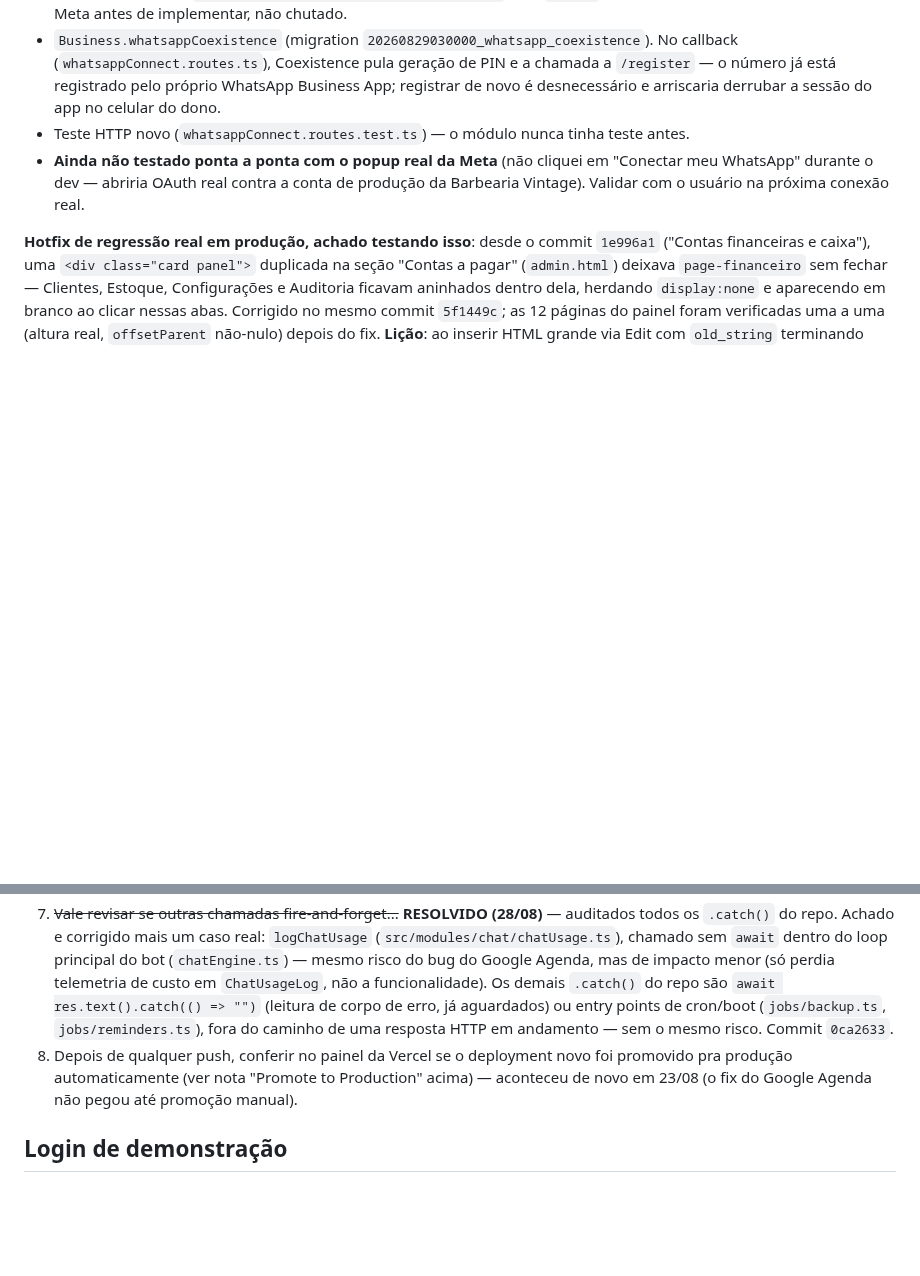
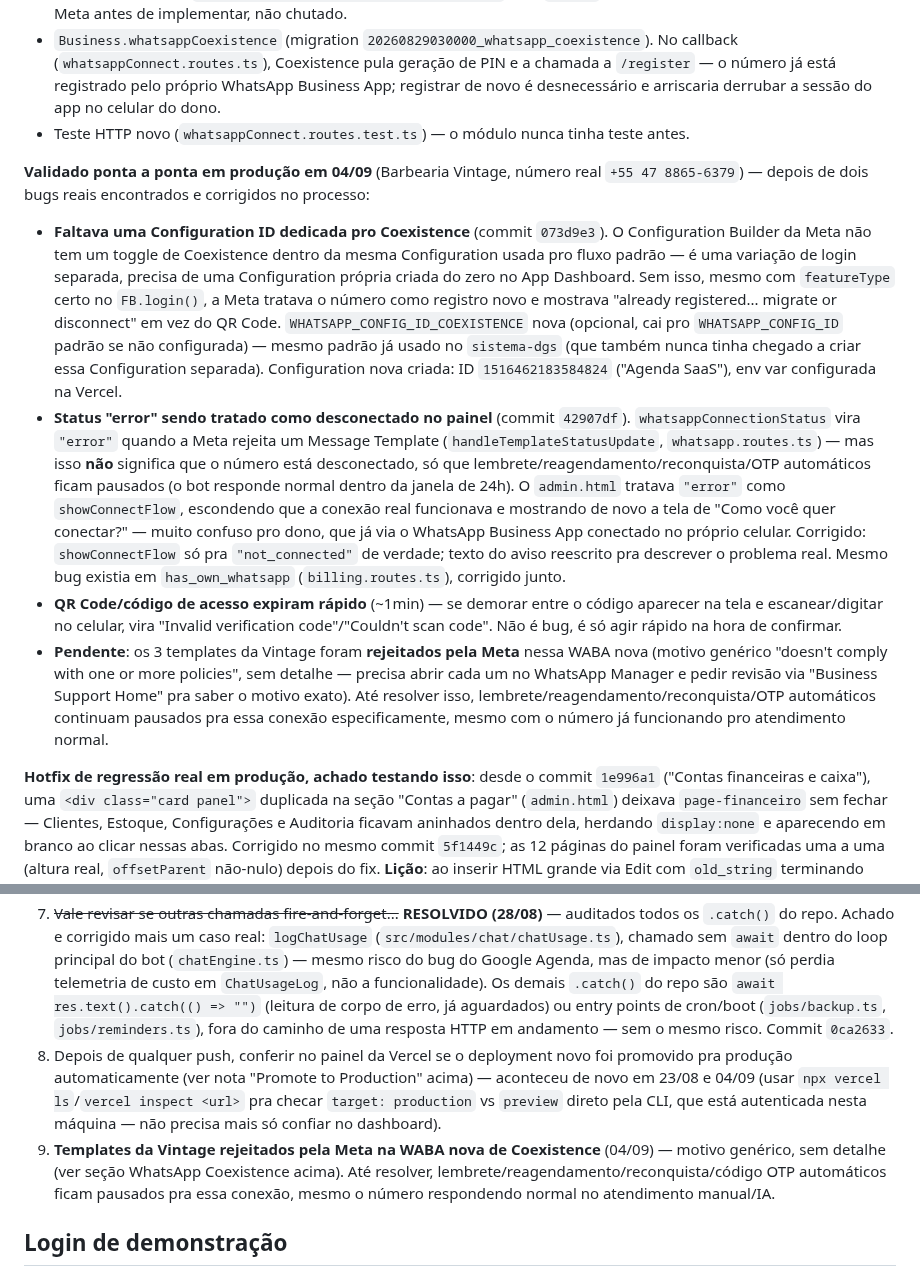
Before and after one commit to iomeswesley/barber, a Markdown page: CLAUDE.md, 2 parts joined by grey strips. GitHub-like rendering; blank space fills up the shorter version.

Commit message:
CLAUDE.md: registra WhatsApp Coexistence validado ponta a ponta em produção
Documenta os dois bugs reais encontrados e corrigidos durante o teste
com a Barbearia Vintage (04/09): falta de Configuration ID dedicada
pro Coexistence (073d9e3) e status 'error' sendo tratado como
desconectado no painel (42907df). Registra pendência nova: motivo da
rejeição dos 3 templates pela Meta ainda não investigado.

Co-Authored-By: Claude Sonnet 5 <noreply@anthropic.com>

```diff
--- a/CLAUDE.md
+++ b/CLAUDE.md
@@ -132,7 +132,13 @@ Migrations aplicadas via `prisma migrate deploy` (nunca `migrate dev`, mesma cau
 - `featureType: "whatsapp_business_app_onboarding"` no `FB.login()` quando Coexistence é escolhido. O evento de finalização é outro (`FINISH_WHATSAPP_BUSINESS_APP_ONBOARDING`, não `FINISH`) — confirmado contra a doc oficial da Meta antes de implementar, não chutado.
 - `Business.whatsappCoexistence` (migration `20260829030000_whatsapp_coexistence`). No callback (`whatsappConnect.routes.ts`), Coexistence pula geração de PIN e a chamada a `/register` — o número já está registrado pelo próprio WhatsApp Business App; registrar de novo é desnecessário e arriscaria derrubar a sessão do app no celular do dono.
 - Teste HTTP novo (`whatsappConnect.routes.test.ts`) — o módulo nunca tinha teste antes.
-- **Ainda não testado ponta a ponta com o popup real da Meta** (não cliquei em "Conectar meu WhatsApp" durante o dev — abriria OAuth real contra a conta de produção da Barbearia Vintage). Validar com o usuário na próxima conexão real.
+
+**Validado ponta a ponta em produção em 04/09** (Barbearia Vintage, número real `+55 47 8865-6379`) — depois de dois bugs reais encontrados e corrigidos no processo:
+
+- **Faltava uma Configuration ID dedicada pro Coexistence** (commit `073d9e3`). O Configuration Builder da Meta não tem um toggle de Coexistence dentro da mesma Configuration usada pro fluxo padrão — é uma variação de login separada, precisa de uma Configuration própria criada do zero no App Dashboard. Sem isso, mesmo com `featureType` certo no `FB.login()`, a Meta tratava o número como registro novo e mostrava "already registered... migrate or disconnect" em vez do QR Code. `WHATSAPP_CONFIG_ID_COEXISTENCE` nova (opcional, cai pro `WHATSAPP_CONFIG_ID` padrão se não configurada) — mesmo padrão já usado no `sistema-dgs` (que também nunca tinha chegado a criar essa Configuration separada). Configuration nova criada: ID `1516462183584824` ("Agenda SaaS"), env var configurada na Vercel.
+- **Status "error" sendo tratado como desconectado no painel** (commit `42907df`). `whatsappConnectionStatus` vira `"error"` quando a Meta rejeita um Message Template (`handleTemplateStatusUpdate`, `whatsapp.routes.ts`) — mas isso **não** significa que o número está desconectado, só que lembrete/reagendamento/reconquista/OTP automáticos ficam pausados (o bot responde normal dentro da janela de 24h). O `admin.html` tratava `"error"` como `showConnectFlow`, escondendo que a conexão real funcionava e mostrando de novo a tela de "Como você quer conectar?" — muito confuso pro dono, que já via o WhatsApp Business App conectado no próprio celular. Corrigido: `showConnectFlow` só pra `"not_connected"` de verdade; texto do aviso reescrito pra descrever o problema real. Mesmo bug existia em `has_own_whatsapp` (`billing.routes.ts`), corrigido junto.
+- **QR Code/código de acesso expiram rápido** (~1min) — se demorar entre o código aparecer na tela e escanear/digitar no celular, vira "Invalid verification code"/"Couldn't scan code". Não é bug, é só agir rápido na hora de confirmar.
+- **Pendente**: os 3 templates da Vintage foram **rejeitados pela Meta** nessa WABA nova (motivo genérico "doesn't comply with one or more policies", sem detalhe — precisa abrir cada um no WhatsApp Manager e pedir revisão via "Business Support Home" pra saber o motivo exato). Até resolver isso, lembrete/reagendamento/reconquista/OTP automáticos continuam pausados pra essa conexão especificamente, mesmo com o número já funcionando pro atendimento normal.
 
 **Hotfix de regressão real em produção, achado testando isso**: desde o commit `1e996a1` ("Contas financeiras e caixa"), uma `<div class="card panel">` duplicada na seção "Contas a pagar" (`admin.html`) deixava `page-financeiro` sem fechar — Clientes, Estoque, Configurações e Auditoria ficavam aninhados dentro dela, herdando `display:none` e aparecendo em branco ao clicar nessas abas. Corrigido no mesmo commit `5f1449c`; as 12 páginas do painel foram verificadas uma a uma (altura real, `offsetParent` não-nulo) depois do fix. **Lição**: ao inserir HTML grande via Edit com `old_string` terminando num `<div>` de abertura, conferir que não sobrou abertura duplicada — o `tsc`/`vitest` não pegam esse tipo de bug (é só estrutura de HTML), só um teste visual/de altura no browser pega.
 
@@ -172,7 +178,8 @@ Plano detalhado em [`docs/projeto-ponte.md`](docs/projeto-ponte.md) — resumo d
 5. ~~Cobertura de testes ainda não fechada~~ **RESOLVIDO (28/08)**: ~~`/api/chat` (chat.routes.ts) como rota HTTP~~ — `src/modules/chat/chat.routes.test.ts` novo (16 testes: POST /api/chat, /api/chat/reset, e as rotas autenticadas de Conversas do painel — listagem, transcrição, toggle de IA Ativa, envio manual de mensagem/anexo). ~~Stripe Connect/webhooks de `clientPlans` fim a fim~~ — `src/modules/clientPlans/clientPlans.routes.test.ts` novo (6 testes no `POST /api/webhooks/stripe-connect`: assinatura inválida, `account.updated`, `checkout.session.completed`, `customer.subscription.updated` incluindo o reset de cota só na renovação real, `customer.subscription.deleted`, evento desconhecido; assina o payload localmente com `Stripe.webhooks.generateTestHeaderString`, sem chamada de rede — eventos v2 "thin" não cobertos). ~~`campaigns`, `googleCalendar`~~ — `src/modules/campaigns/campaigns.routes.test.ts` (4 testes: quem entra no alvo de reativação, quem recebe de fato dentre os alvos, contadores de skip) e `src/modules/googleCalendar/googleCalendar.test.ts` (18 testes: service + rotas, isolamento entre tenants, retry automático em token expirado — mocka `src/lib/googleCalendar.ts` inteiro, já que dev/teste não tem `GOOGLE_CLIENT_ID`/`SECRET` configurado). Suíte completa: 25 arquivos, 157 testes.
 6. ~~Google Agenda~~ **RESOLVIDO (23/08)** — publicação em produção (20/08) + fix do fire-and-forget em serverless (23/08, ver acima). Confirmado ponta a ponta: evento real criado no Google Agenda do barbeiro conectado.
 7. ~~Vale revisar se outras chamadas fire-and-forget...~~ **RESOLVIDO (28/08)** — auditados todos os `.catch()` do repo. Achado e corrigido mais um caso real: `logChatUsage` (`src/modules/chat/chatUsage.ts`), chamado sem `await` dentro do loop principal do bot (`chatEngine.ts`) — mesmo risco do bug do Google Agenda, mas de impacto menor (só perdia telemetria de custo em `ChatUsageLog`, não a funcionalidade). Os demais `.catch()` do repo são `await res.text().catch(() => "")` (leitura de corpo de erro, já aguardados) ou entry points de cron/boot (`jobs/backup.ts`, `jobs/reminders.ts`), fora do caminho de uma resposta HTTP em andamento — sem o mesmo risco. Commit `0ca2633`.
-8. Depois de qualquer push, conferir no painel da Vercel se o deployment novo foi promovido pra produção automaticamente (ver nota "Promote to Production" acima) — aconteceu de novo em 23/08 (o fix do Google Agenda não pegou até promoção manual).
+8. Depois de qualquer push, conferir no painel da Vercel se o deployment novo foi promovido pra produção automaticamente (ver nota "Promote to Production" acima) — aconteceu de novo em 23/08 e 04/09 (usar `npx vercel ls`/`vercel inspect <url>` pra checar `target: production` vs `preview` direto pela CLI, que está autenticada nesta máquina — não precisa mais só confiar no dashboard).
+9. **Templates da Vintage rejeitados pela Meta na WABA nova de Coexistence** (04/09) — motivo genérico, sem detalhe (ver seção WhatsApp Coexistence acima). Até resolver, lembrete/reagendamento/reconquista/código OTP automáticos ficam pausados pra essa conexão, mesmo o número respondendo normal no atendimento manual/IA.
 
 ## Login de demonstração
 
```
